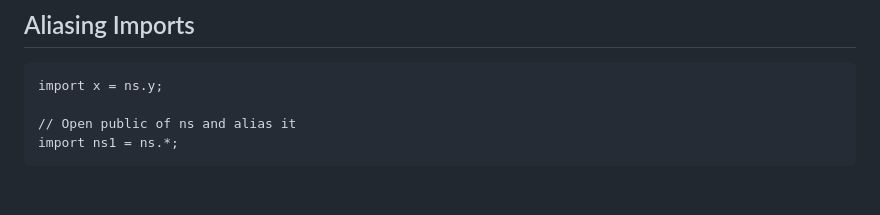
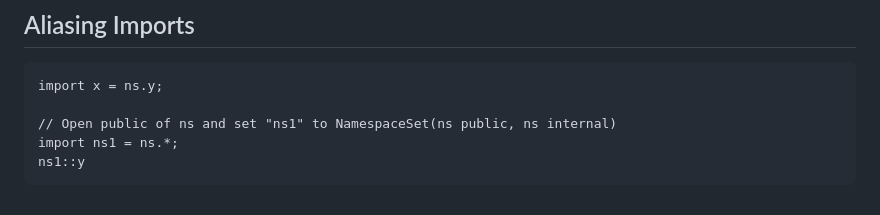
Before and after one commit to hydroper/as3parser, a Markdown page: docs/new-syntax.md, the part around the change. GitHub-like rendering.

````diff
--- a/docs/new-syntax.md
+++ b/docs/new-syntax.md
@@ -224,6 +224,7 @@ type T1 = [E1, E2]
 ```
 import x = ns.y;
 
-// Open public of ns and alias it
+// Open public of ns and set "ns1" to NamespaceSet(ns public, ns internal)
 import ns1 = ns.*;
+ns1::y
 ```
````
